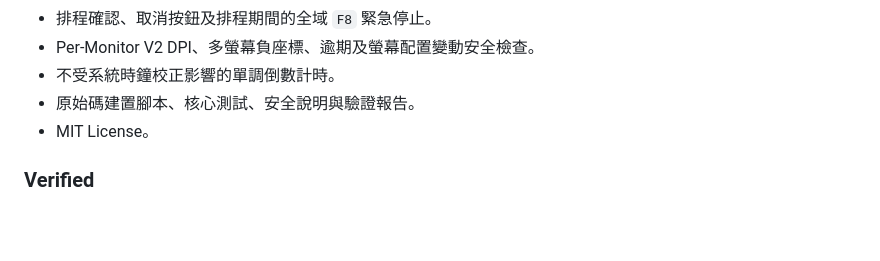
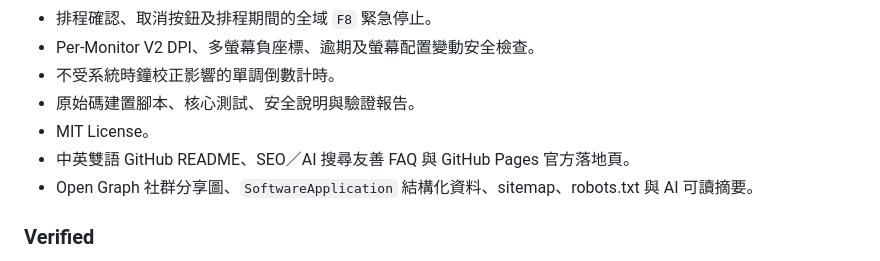
Before and after one commit to HaNa-486/ScheduledClicker, a Markdown page: CHANGELOG.md, the part around the change. GitHub-like rendering; blank space fills up the shorter version.

```diff
--- a/CHANGELOG.md
+++ b/CHANGELOG.md
@@ -14,6 +14,8 @@
 - 不受系統時鐘校正影響的單調倒數計時。
 - 原始碼建置腳本、核心測試、安全說明與驗證報告。
 - MIT License。
+- 中英雙語 GitHub README、SEO／AI 搜尋友善 FAQ 與 GitHub Pages 官方落地頁。
+- Open Graph 社群分享圖、`SoftwareApplication` 結構化資料、sitemap、robots.txt 與 AI 可讀摘要。
 
 ### Verified
 
```
Also changed, not shown: .pdos/workstreams/2026-08-26-github-seo-and-pages.md (added, +22 -0 lines), README.md (+29 -1 lines), docs/social-preview.png (added), 6 other files.
